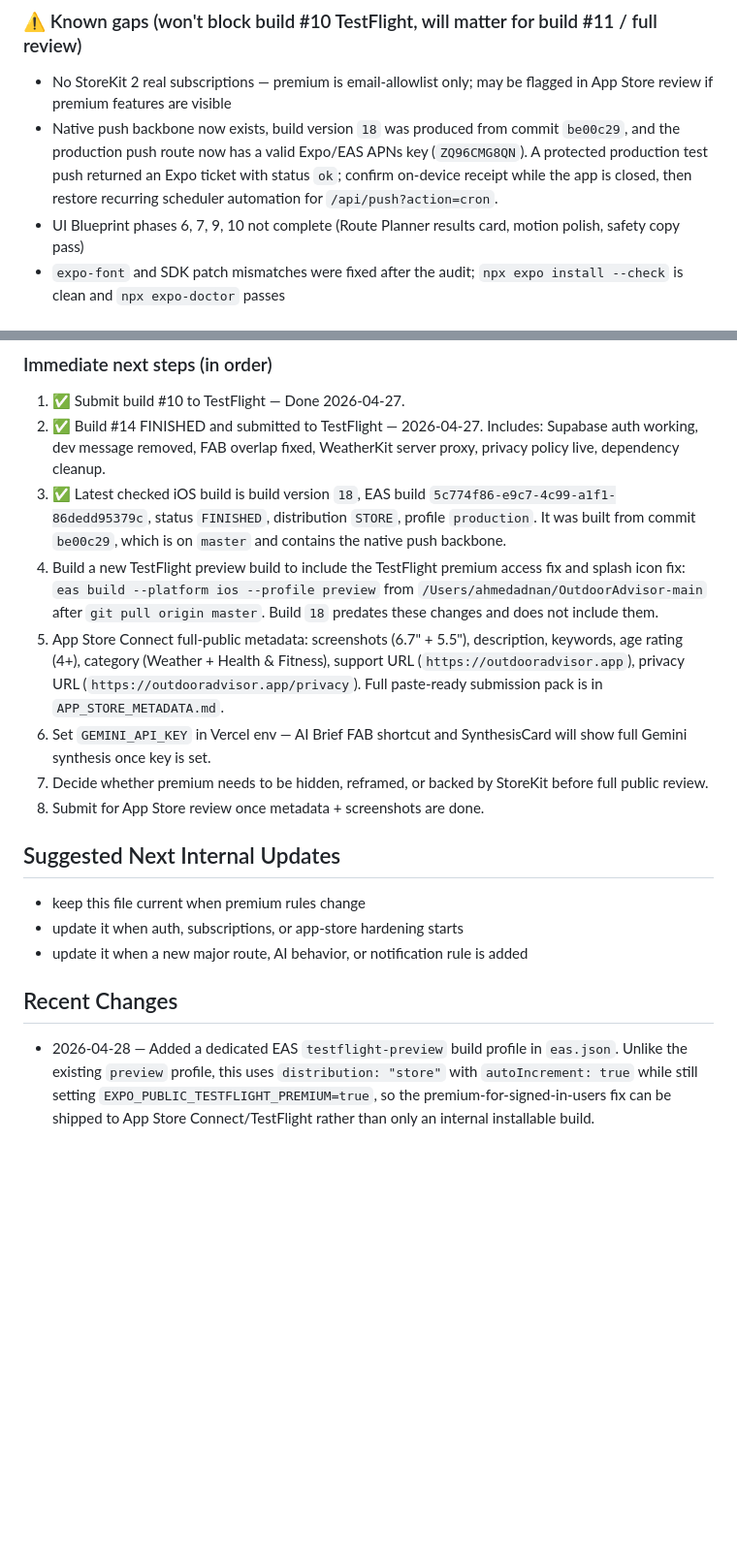
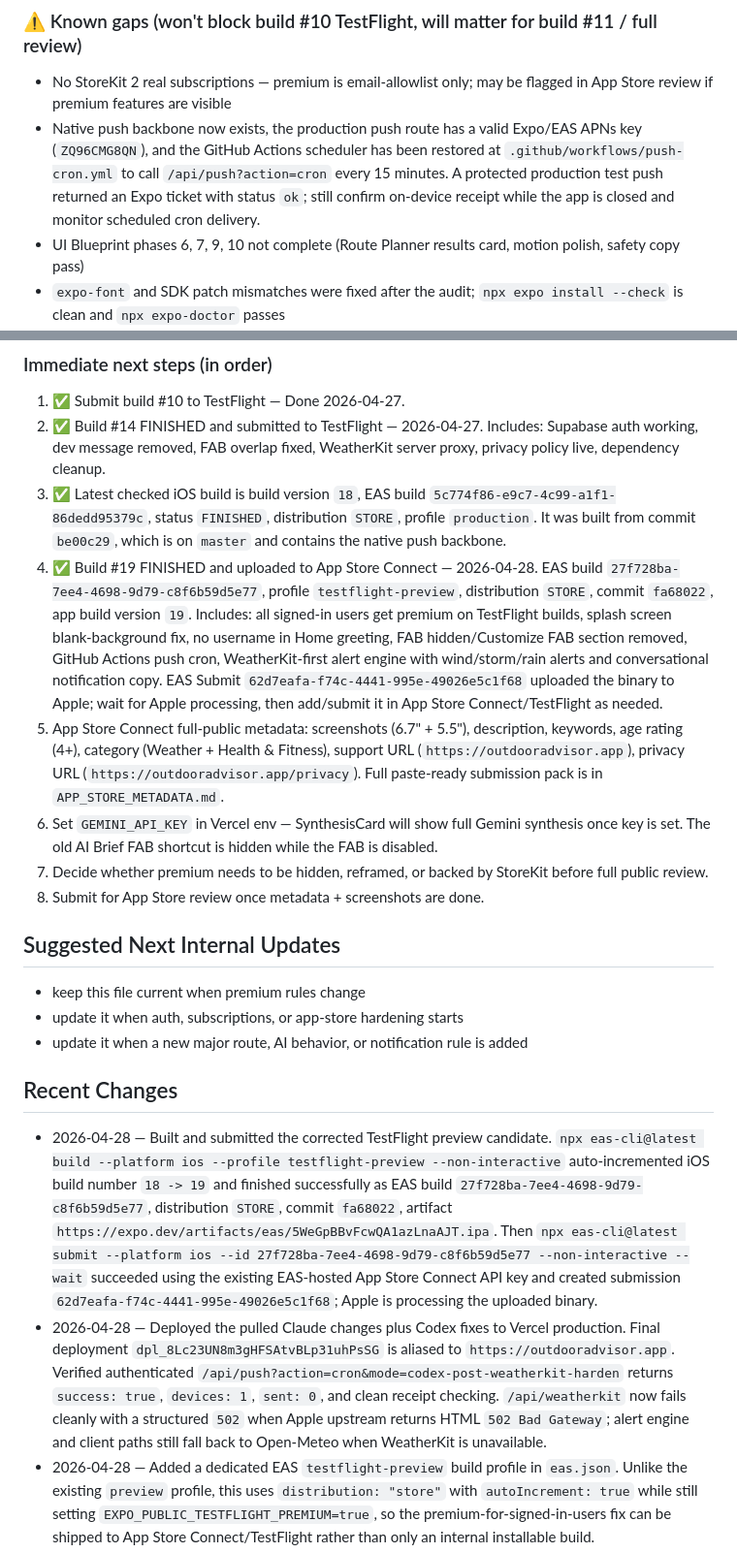
Before and after one commit to ahmadadnanone-hue/OutdoorAdvisor, a Markdown page: AGENTS.md, 2 parts joined by grey strips. Shown at 97% size. Rendered like a GitHub page; blank space fills up the shorter version.

Commit message:
Record build 19 TestFlight submission

```diff
--- a/AGENTS.md
+++ b/AGENTS.md
@@ -267,7 +267,7 @@ Use this section as the cross-platform handoff checklist for both Claude and Cod
 
 ### ⚠️ Known gaps (won't block build #10 TestFlight, will matter for build #11 / full review)
 - No StoreKit 2 real subscriptions — premium is email-allowlist only; may be flagged in App Store review if premium features are visible
-- Native push backbone now exists, build version `18` was produced from commit `be00c29`, and the production push route now has a valid Expo/EAS APNs key (`ZQ96CMG8QN`). A protected production test push returned an Expo ticket with status `ok`; confirm on-device receipt while the app is closed, then restore recurring scheduler automation for `/api/push?action=cron`.
+- Native push backbone now exists, the production push route has a valid Expo/EAS APNs key (`ZQ96CMG8QN`), and the GitHub Actions scheduler has been restored at `.github/workflows/push-cron.yml` to call `/api/push?action=cron` every 15 minutes. A protected production test push returned an Expo ticket with status `ok`; still confirm on-device receipt while the app is closed and monitor scheduled cron delivery.
 - UI Blueprint phases 6, 7, 9, 10 not complete (Route Planner results card, motion polish, safety copy pass)
 - `expo-font` and SDK patch mismatches were fixed after the audit; `npx expo install --check` is clean and `npx expo-doctor` passes
 - `expo-background-task` duplicate plugin entry was removed from `app.json`
@@ -278,9 +278,9 @@ Use this section as the cross-platform handoff checklist for both Claude and Cod
 1. ✅ Submit build #10 to TestFlight — Done 2026-04-27.
 2. ✅ Build #14 FINISHED and submitted to TestFlight — 2026-04-27. Includes: Supabase auth working, dev message removed, FAB overlap fixed, WeatherKit server proxy, privacy policy live, dependency cleanup.
 3. ✅ Latest checked iOS build is build version `18`, EAS build `5c774f86-e9c7-4c99-a1f1-86dedd95379c`, status `FINISHED`, distribution `STORE`, profile `production`. It was built from commit `be00c29`, which is on `master` and contains the native push backbone.
-4. Build a new TestFlight preview build to include the TestFlight premium access fix and splash icon fix: `eas build --platform ios --profile preview` from `/Users/ahmedadnan/OutdoorAdvisor-main` after `git pull origin master`. Build `18` predates these changes and does not include them.
+4. ✅ Build #19 FINISHED and uploaded to App Store Connect — 2026-04-28. EAS build `27f728ba-7ee4-4698-9d79-c8f6b59d5e77`, profile `testflight-preview`, distribution `STORE`, commit `fa68022`, app build version `19`. Includes: all signed-in users get premium on TestFlight builds, splash screen blank-background fix, no username in Home greeting, FAB hidden/Customize FAB section removed, GitHub Actions push cron, WeatherKit-first alert engine with wind/storm/rain alerts and conversational notification copy. EAS Submit `62d7eafa-f74c-4441-995e-49026e5c1f68` uploaded the binary to Apple; wait for Apple processing, then add/submit it in App Store Connect/TestFlight as needed.
 5. App Store Connect full-public metadata: screenshots (6.7" + 5.5"), description, keywords, age rating (4+), category (Weather + Health & Fitness), support URL (`https://outdooradvisor.app`), privacy URL (`https://outdooradvisor.app/privacy`). Full paste-ready submission pack is in `APP_STORE_METADATA.md`.
-6. Set `GEMINI_API_KEY` in Vercel env — AI Brief FAB shortcut and SynthesisCard will show full Gemini synthesis once key is set.
+6. Set `GEMINI_API_KEY` in Vercel env — SynthesisCard will show full Gemini synthesis once key is set. The old AI Brief FAB shortcut is hidden while the FAB is disabled.
 7. Decide whether premium needs to be hidden, reframed, or backed by StoreKit before full public review.
 8. Submit for App Store review once metadata + screenshots are done.
 
@@ -291,6 +291,8 @@ Use this section as the cross-platform handoff checklist for both Claude and Cod
 - update it when a new major route, AI behavior, or notification rule is added
 
 ## Recent Changes
+- 2026-04-28 — Built and submitted the corrected TestFlight preview candidate. `npx eas-cli@latest build --platform ios --profile testflight-preview --non-interactive` auto-incremented iOS build number `18 -> 19` and finished successfully as EAS build `27f728ba-7ee4-4698-9d79-c8f6b59d5e77`, distribution `STORE`, commit `fa68022`, artifact `https://expo.dev/artifacts/eas/5WeGpBBvFcwQA1azLnaAJT.ipa`. Then `npx eas-cli@latest submit --platform ios --id 27f728ba-7ee4-4698-9d79-c8f6b59d5e77 --non-interactive --wait` succeeded using the existing EAS-hosted App Store Connect API key and created submission `62d7eafa-f74c-4441-995e-49026e5c1f68`; Apple is processing the uploaded binary.
+- 2026-04-28 — Deployed the pulled Claude changes plus Codex fixes to Vercel production. Final deployment `dpl_8Lc23UN8m3gHFSAtvBLp31uhPsSG` is aliased to `https://outdooradvisor.app`. Verified authenticated `/api/push?action=cron&mode=codex-post-weatherkit-harden` returns `success: true`, `devices: 1`, `sent: 0`, and clean receipt checking. `/api/weatherkit` now fails cleanly with a structured `502` when Apple upstream returns HTML `502 Bad Gateway`; alert engine and client paths still fall back to Open-Meteo when WeatherKit is unavailable.
 - 2026-04-28 — Added a dedicated EAS `testflight-preview` build profile in `eas.json`. Unlike the existing `preview` profile, this uses `distribution: "store"` with `autoIncrement: true` while still setting `EXPO_PUBLIC_TESTFLIGHT_PREMIUM=true`, so the premium-for-signed-in-users fix can be shipped to App Store Connect/TestFlight rather than only an internal installable build.
 - 2026-04-28 — Hardened the WeatherKit proxy after the production smoke check showed `/api/weatherkit` returning an opaque JSON parse error when Apple responded with HTML. `api/weatherkit.js` now sends `Accept: application/json`, parses upstream responses as text first, and returns a structured upstream status/content-type/body preview for non-JSON WeatherKit responses instead of throwing a generic 500.
 - 2026-04-28 — Pulled Claude cloud changes from `origin/master` and patched a server alert-engine regression before deploy/build. `api/_lib/alertEngine.js` storm and rain push payloads now use `wx.weatherCode` instead of an undefined `code` variable, preventing `/api/push?action=cron` from throwing when storm or rain alerts are generated. Verified with `node --check api/_lib/alertEngine.js` and `npx expo export -p web`.
```
Also changed, not shown: APP_STORE_METADATA.md (+18 -16 lines).
